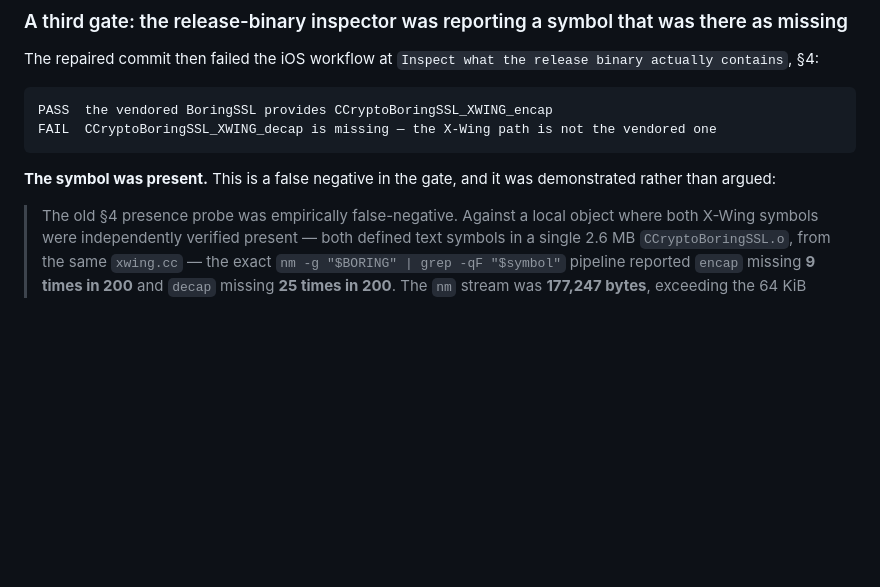
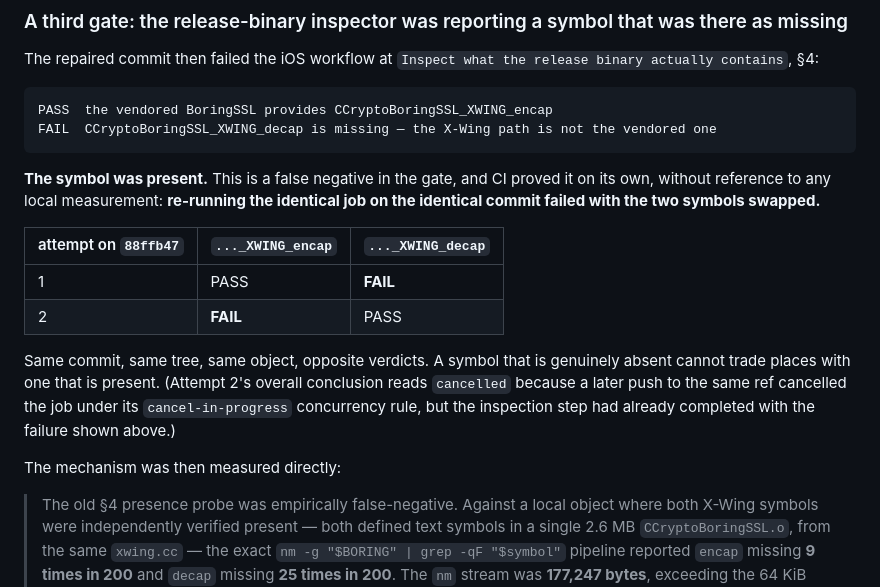
Before and after one commit to systemslibrarian/TruePad, a Markdown page: docs/RELEASE-CHECKLIST-3.0.md, the part around the change. Rendered like a GitHub page; blank space fills up the shorter version.

Commit message:
Record CI's own proof that the old symbol probe was nondeterministic
Re-running the identical iOS job on the identical commit (88ffb47) failed with the
two X-Wing symbols SWAPPED:

    attempt 1:  encap PASS,  decap FAIL
    attempt 2:  encap FAIL,  decap PASS

Same commit, same tree, same object, opposite verdicts. A symbol that is genuinely
absent cannot trade places with one that is present, so this is CI demonstrating
the false negative by itself, without reference to any local measurement. It is
the strongest single piece of evidence that the failure was in the probe and not
in the binary, and it belongs in the canonical record rather than in a session
transcript.

Attempt 2's overall conclusion reads `cancelled` because a later push to the same
ref cancelled the job under the workflow's cancel-in-progress concurrency rule,
but the inspection step had already completed with the failure shown above. The
cancellation was self-inflicted and is recorded as such rather than presented as
an inconclusive run.

Documentation only. No product, protocol, cryptographic, storage, UI, test or
workflow behaviour changed.

Co-Authored-By: Claude Opus 5 (1M context) <noreply@anthropic.com>
Claude-Session: https://claude.ai/code/session_01VnEB21NaJwWiDDiCk9EuwH

```diff
--- a/docs/RELEASE-CHECKLIST-3.0.md
+++ b/docs/RELEASE-CHECKLIST-3.0.md
@@ -169,8 +169,22 @@ The repaired commit then failed the iOS workflow at
     PASS  the vendored BoringSSL provides CCryptoBoringSSL_XWING_encap
     FAIL  CCryptoBoringSSL_XWING_decap is missing — the X-Wing path is not the vendored one
 
-**The symbol was present.** This is a false negative in the gate, and it was
-demonstrated rather than argued:
+**The symbol was present.** This is a false negative in the gate, and CI proved it
+on its own, without reference to any local measurement: **re-running the identical
+job on the identical commit failed with the two symbols swapped.**
+
+| attempt on `88ffb47` | `..._XWING_encap` | `..._XWING_decap` |
+| --- | --- | --- |
+| 1 | PASS | **FAIL** |
+| 2 | **FAIL** | PASS |
+
+Same commit, same tree, same object, opposite verdicts. A symbol that is genuinely
+absent cannot trade places with one that is present. (Attempt 2's overall
+conclusion reads `cancelled` because a later push to the same ref cancelled the
+job under its `cancel-in-progress` concurrency rule, but the inspection step had
+already completed with the failure shown above.)
+
+The mechanism was then measured directly:
 
 > The old §4 presence probe was empirically false-negative. Against a local
 > object where both X-Wing symbols were independently verified present — both
```
